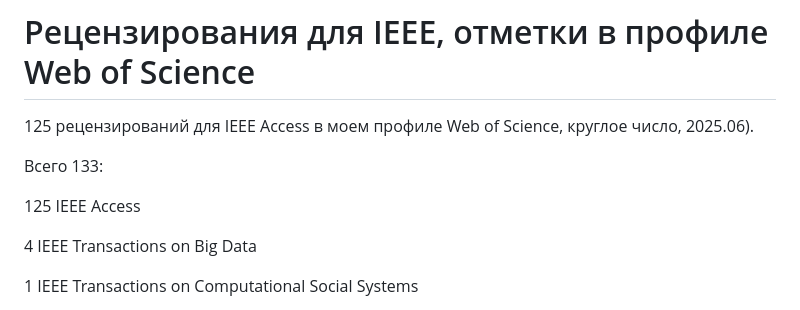
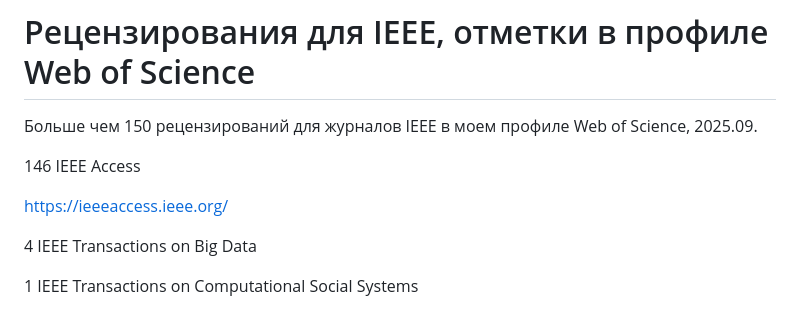
Before and after one commit to VeretennikovAlexander/AboutMe, a Markdown page: README.md, the part around one of its changes. GitHub-like rendering.

Commit message:
Commit message

```diff
--- a/README.md
+++ b/README.md
@@ -24,11 +24,11 @@ https://vk.com/wall152325504_848
 
 # Рецензирования для IEEE, отметки в профиле Web of Science
 
-125 рецензирований для IEEE Access в моем профиле Web of Science, круглое число, 2025.06).
+Больше чем 150 рецензирований для журналов IEEE в моем профиле Web of Science, 2025.09.
 
-Всего 133:
+146 IEEE Access
 
-125 IEEE Access
+https://ieeeaccess.ieee.org/
 
 4 IEEE Transactions on Big Data
 
```
Also changed, not shown: other parts of README.md (+1 -1 lines), IEEE154_2025_09_28.jpg (added).
